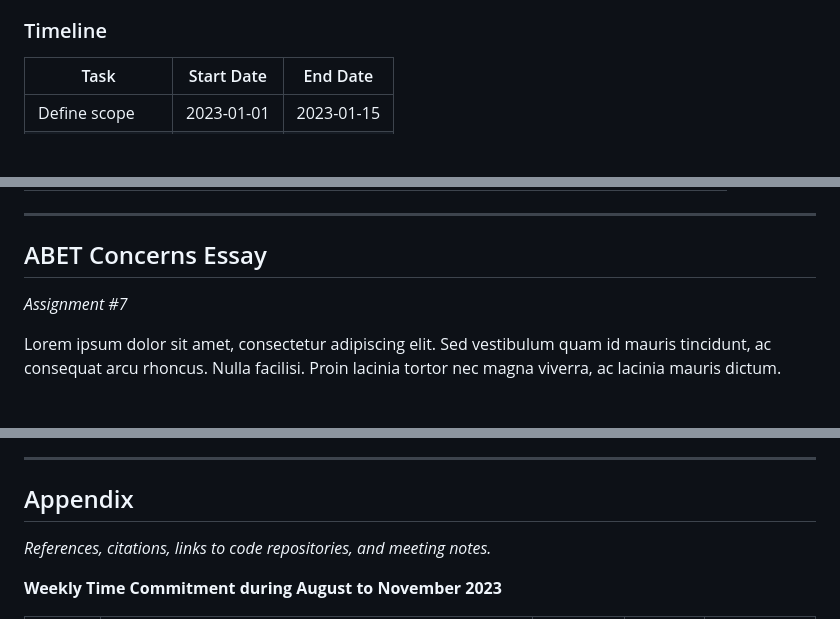
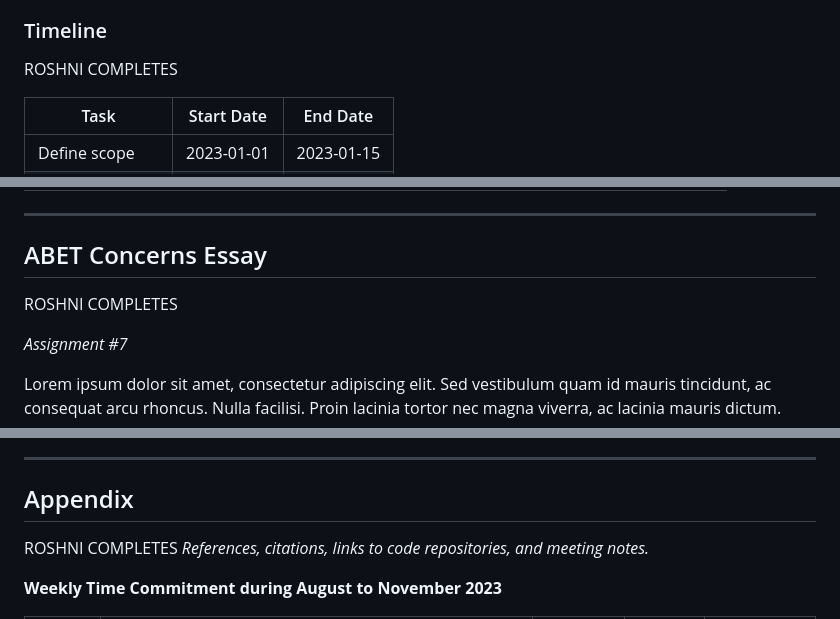
Before and after one commit to SaumickPradhan/CodeInCStructor.ai, a Markdown page: README.md, 3 parts joined by grey strips. Rendered like a GitHub page; blank space fills up the shorter version.

```diff
--- a/README.md
+++ b/README.md
@@ -120,6 +120,8 @@ PLEASE WRITE MORE DETAILED TASKS AND TIMELINE. ALSO WE SHOULD SERIOUSLY THINK AB
 
 ### Timeline
 
+ROSHNI COMPLETES
+
 | Task            | Start Date | End Date   |
 | --------------- | ---------- | ---------- |
 | Define scope    | 2023-01-01 | 2023-01-15 |
@@ -146,6 +148,8 @@ PLEASE WRITE MORE DETAILED TASKS AND TIMELINE. ALSO WE SHOULD SERIOUSLY THINK AB
 ---
 
 ## ABET Concerns Essay
+
+ROSHNI COMPLETES
 
 *Assignment #7*
 
@@ -190,7 +194,7 @@ https://openai.com/pricing
 ---
 
 ## Appendix
-
+ROSHNI COMPLETES
 *References, citations, links to code repositories, and meeting notes.*
 
 **Weekly Time Commitment during August to November 2023**
```
